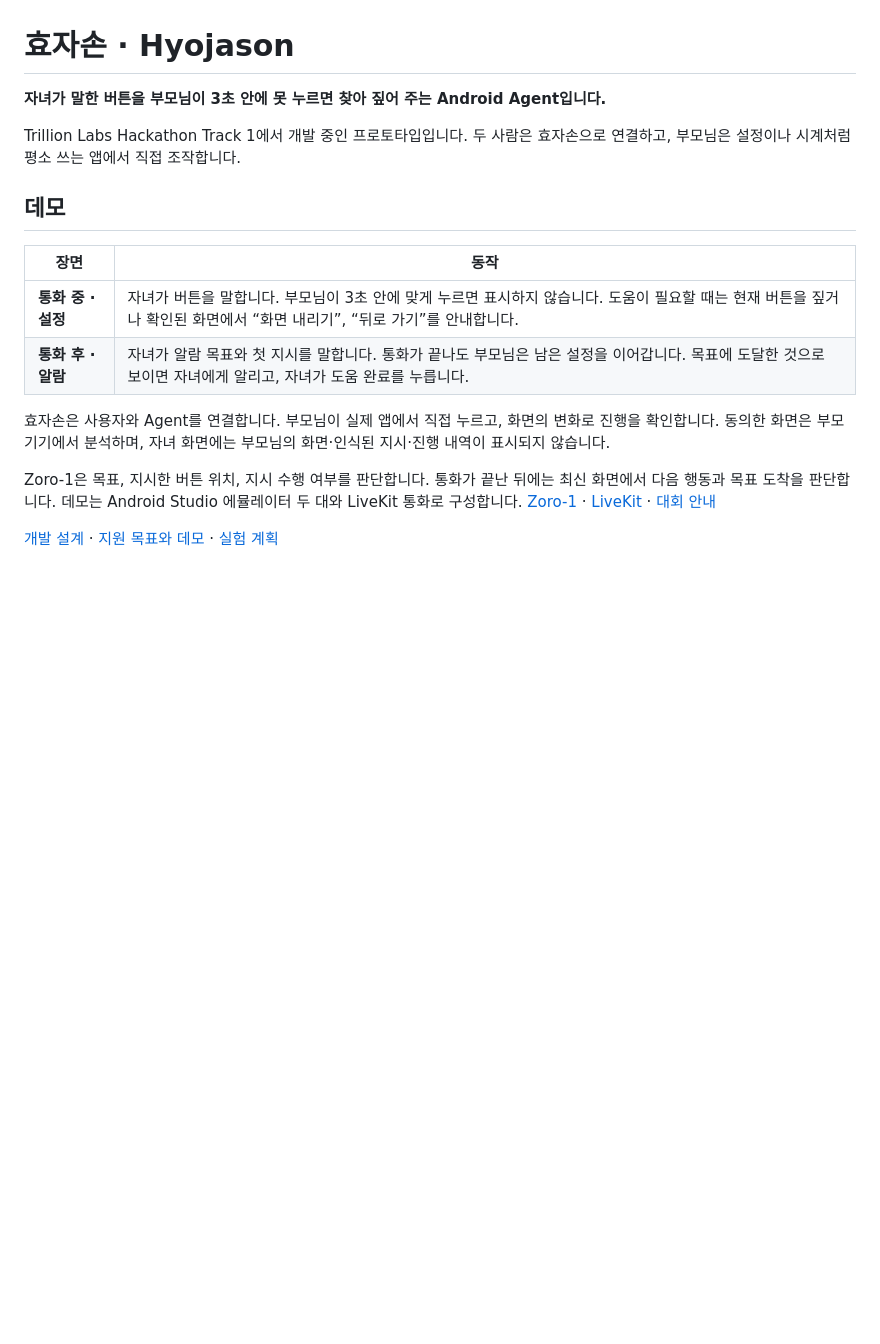
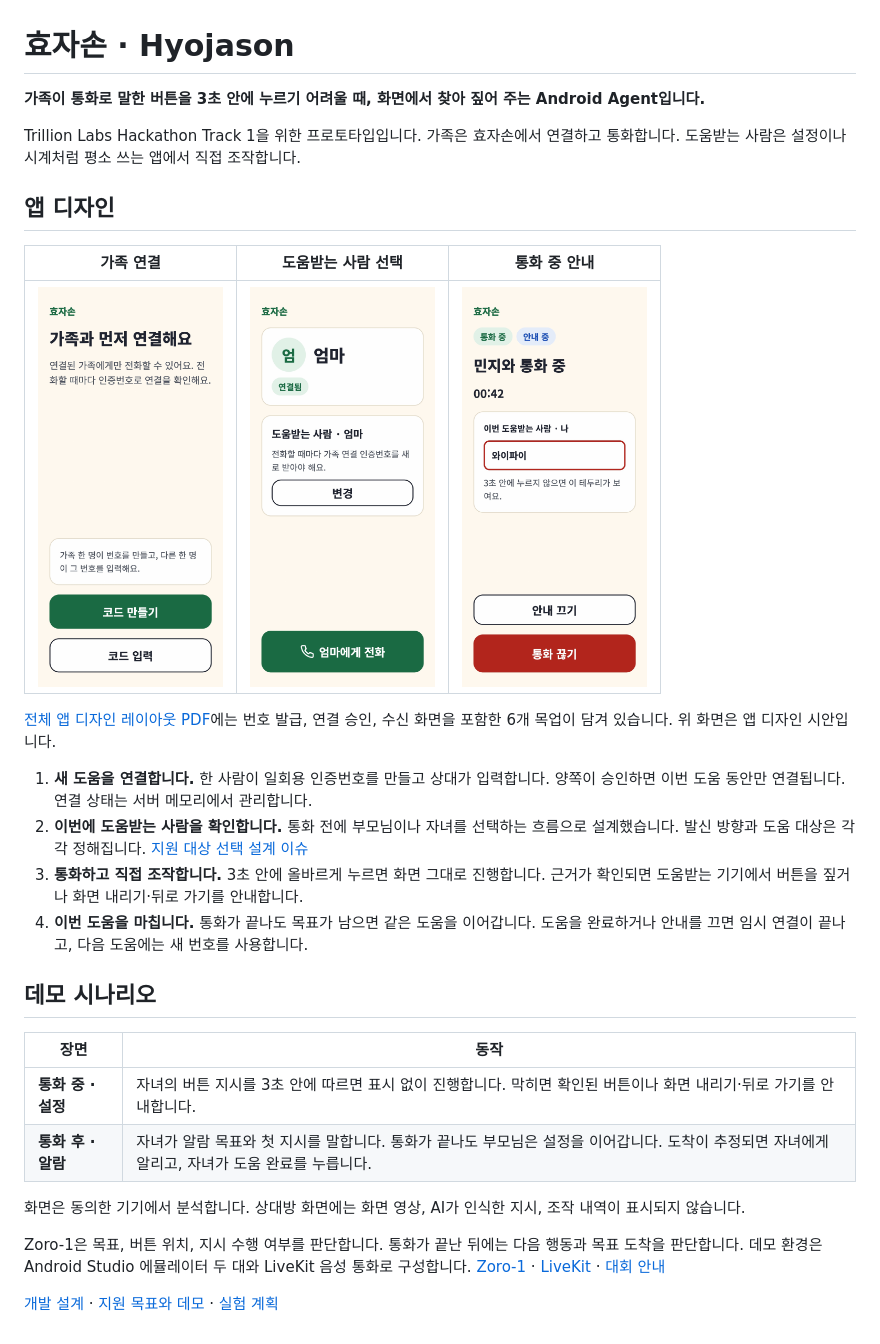
Before and after one commit to Bungeo-BeanOrCream/Hyojason, a Markdown page: README.md, the part around the change. Drawn GitHub-style; pictures changed too: docs/assets/app-design/family-connection.png (added), docs/assets/app-design/help-recipient.png (added), docs/assets/app-design/in-call-guidance.png (added); blank space fills up the shorter version.

Commit message:
Add app design layout to the public README
Embed three app screen previews and link the complete six-screen PDF. Describe the per-help-session connection and support recipient flow from issue #6.

```diff
--- a/README.md
+++ b/README.md
@@ -1,18 +1,31 @@
 # 효자손 · Hyojason
 
-**자녀가 말한 버튼을 부모님이 3초 안에 못 누르면 찾아 짚어 주는 Android Agent입니다.**
+**가족이 통화로 말한 버튼을 3초 안에 누르기 어려울 때, 화면에서 찾아 짚어 주는 Android Agent입니다.**
 
-Trillion Labs Hackathon Track 1에서 개발 중인 프로토타입입니다. 두 사람은 효자손으로 연결하고, 부모님은 설정이나 시계처럼 평소 쓰는 앱에서 직접 조작합니다.
+Trillion Labs Hackathon Track 1을 위한 프로토타입입니다. 가족은 효자손에서 연결하고 통화합니다. 도움받는 사람은 설정이나 시계처럼 평소 쓰는 앱에서 직접 조작합니다.
 
-## 데모
+## 앱 디자인
+
+| 가족 연결 | 도움받는 사람 선택 | 통화 중 안내 |
+|:---:|:---:|:---:|
+| <img src="docs/assets/app-design/family-connection.png" alt="새 도움을 시작하는 가족 연결 화면과 코드 만들기·입력 버튼" width="185"> | <img src="docs/assets/app-design/help-recipient.png" alt="이번 통화에서 도움받는 사람을 확인하고 바꾸는 화면" width="185"> | <img src="docs/assets/app-design/in-call-guidance.png" alt="통화 중 선택된 기기에 나타나는 빨간 안내 테두리의 디자인 예시" width="185"> |
+
+[전체 앱 디자인 레이아웃 PDF](docs/assets/app-design/hyojason-app-layout.pdf)에는 번호 발급, 연결 승인, 수신 화면을 포함한 6개 목업이 담겨 있습니다. 위 화면은 앱 디자인 시안입니다.
+
+1. **새 도움을 연결합니다.** 한 사람이 일회용 인증번호를 만들고 상대가 입력합니다. 양쪽이 승인하면 이번 도움 동안만 연결됩니다. 연결 상태는 서버 메모리에서 관리합니다.
+2. **이번에 도움받는 사람을 확인합니다.** 통화 전에 부모님이나 자녀를 선택하는 흐름으로 설계했습니다. 발신 방향과 도움 대상은 각각 정해집니다. [지원 대상 선택 설계 이슈](https://github.com/Bungeo-BeanOrCream/Hyojason/issues/6)
+3. **통화하고 직접 조작합니다.** 3초 안에 올바르게 누르면 화면 그대로 진행합니다. 근거가 확인되면 도움받는 기기에서 버튼을 짚거나 화면 내리기·뒤로 가기를 안내합니다.
+4. **이번 도움을 마칩니다.** 통화가 끝나도 목표가 남으면 같은 도움을 이어갑니다. 도움을 완료하거나 안내를 끄면 임시 연결이 끝나고, 다음 도움에는 새 번호를 사용합니다.
+
+## 데모 시나리오
 
 | 장면 | 동작 |
 |---|---|
-| **통화 중 · 설정** | 자녀가 버튼을 말합니다. 부모님이 3초 안에 맞게 누르면 표시하지 않습니다. 도움이 필요할 때는 현재 버튼을 짚거나 확인된 화면에서 “화면 내리기”, “뒤로 가기”를 안내합니다. |
-| **통화 후 · 알람** | 자녀가 알람 목표와 첫 지시를 말합니다. 통화가 끝나도 부모님은 남은 설정을 이어갑니다. 목표에 도달한 것으로 보이면 자녀에게 알리고, 자녀가 도움 완료를 누릅니다. |
+| **통화 중 · 설정** | 자녀의 버튼 지시를 3초 안에 따르면 표시 없이 진행합니다. 막히면 확인된 버튼이나 화면 내리기·뒤로 가기를 안내합니다. |
+| **통화 후 · 알람** | 자녀가 알람 목표와 첫 지시를 말합니다. 통화가 끝나도 부모님은 설정을 이어갑니다. 도착이 추정되면 자녀에게 알리고, 자녀가 도움 완료를 누릅니다. |
 
-효자손은 사용자와 Agent를 연결합니다. 부모님이 실제 앱에서 직접 누르고, 화면의 변화로 진행을 확인합니다. 동의한 화면은 부모 기기에서 분석하며, 자녀 화면에는 부모님의 화면·인식된 지시·진행 내역이 표시되지 않습니다.
+화면은 동의한 기기에서 분석합니다. 상대방 화면에는 화면 영상, AI가 인식한 지시, 조작 내역이 표시되지 않습니다.
 
-Zoro-1은 목표, 지시한 버튼 위치, 지시 수행 여부를 판단합니다. 통화가 끝난 뒤에는 최신 화면에서 다음 행동과 목표 도착을 판단합니다. 데모는 Android Studio 에뮬레이터 두 대와 LiveKit 통화로 구성합니다. [Zoro-1](https://huggingface.co/trillionlabs/Zoro-1) · [LiveKit](https://docs.livekit.io/transport/) · [대회 안내](https://hackathon.trillionlabs.co/)
+Zoro-1은 목표, 버튼 위치, 지시 수행 여부를 판단합니다. 통화가 끝난 뒤에는 다음 행동과 목표 도착을 판단합니다. 데모 환경은 Android Studio 에뮬레이터 두 대와 LiveKit 음성 통화로 구성합니다. [Zoro-1](https://huggingface.co/trillionlabs/Zoro-1) · [LiveKit](https://docs.livekit.io/transport/) · [대회 안내](https://hackathon.trillionlabs.co/)
 
 [개발 설계](docs/README.md) · [지원 목표와 데모](docs/scenarios.md) · [실험 계획](docs/verification-plan.md)
```
Also changed, not shown: 1 other file.
